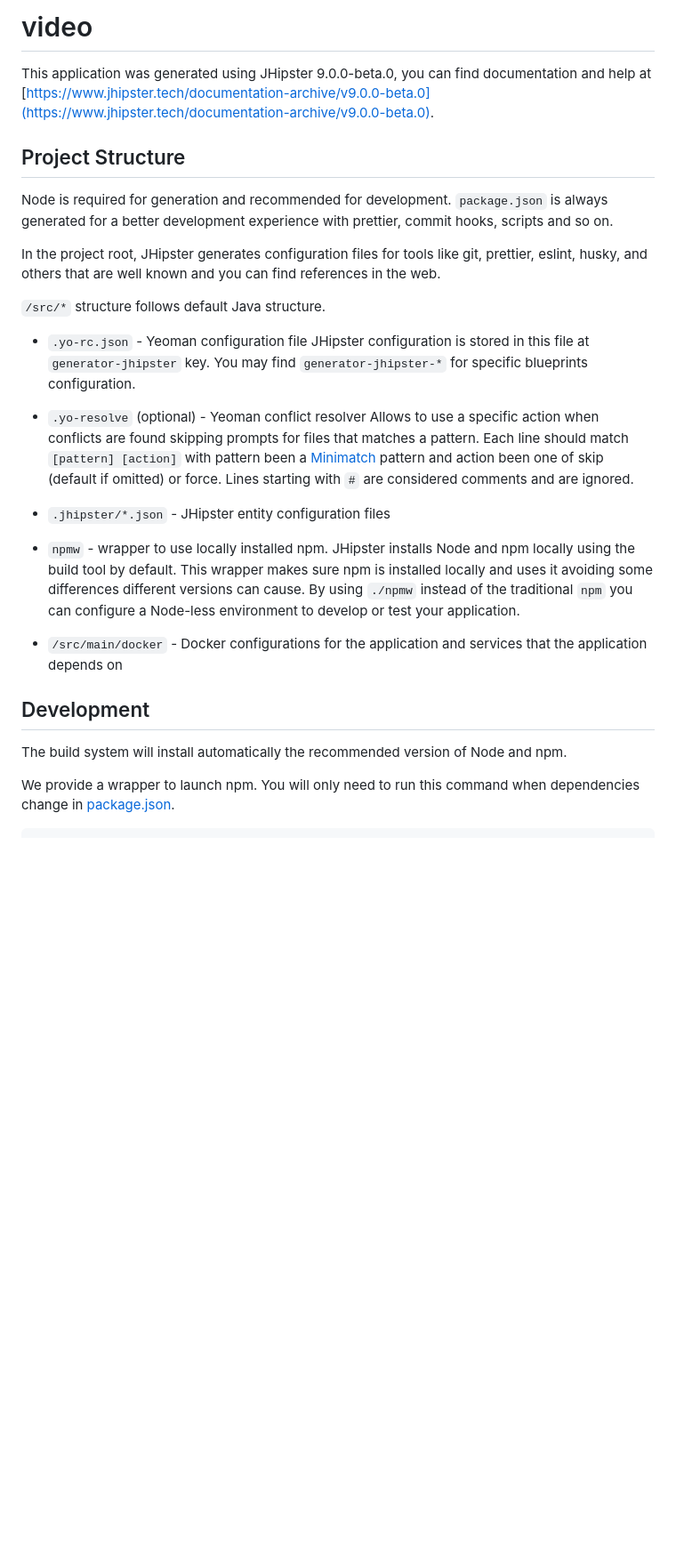
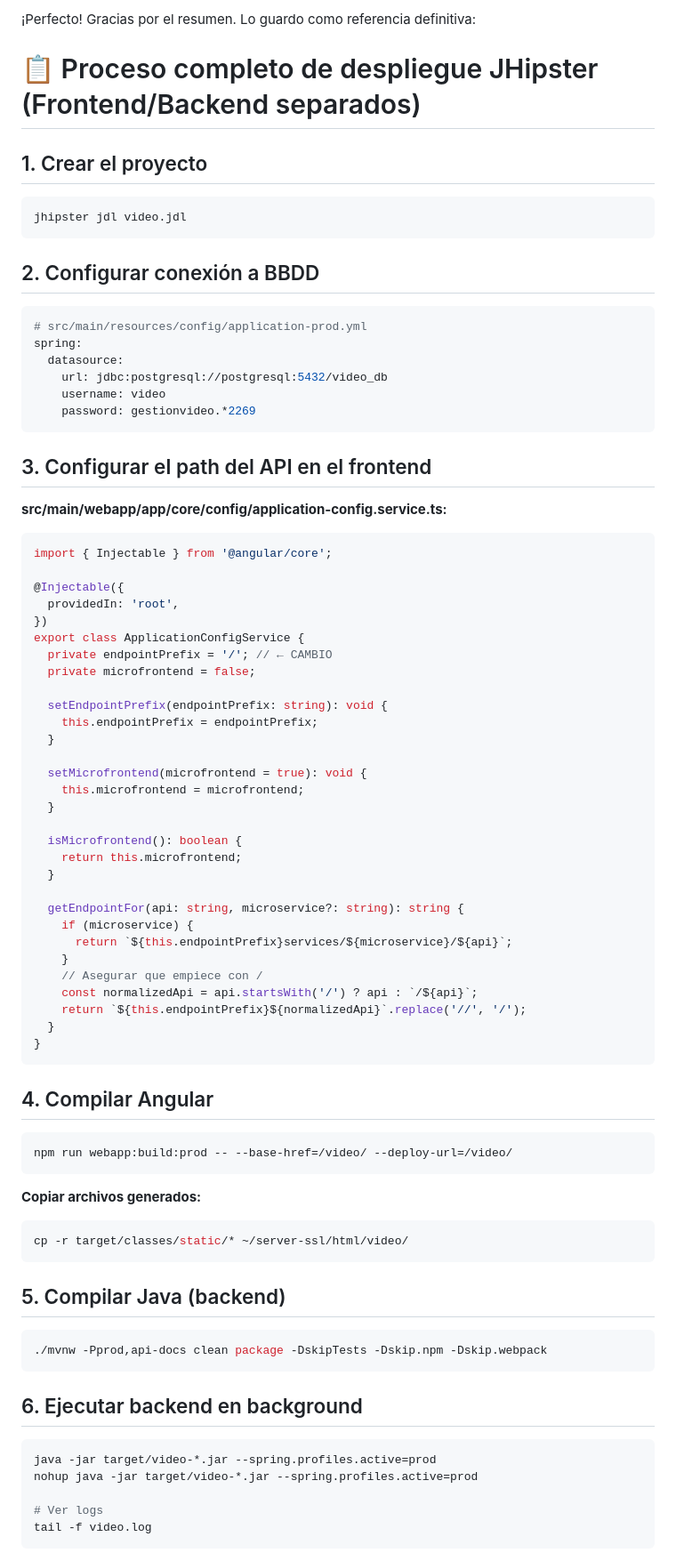
Before and after one commit to magzupao/video, a Markdown page: README.md, the part around the change printed below. Shown: that part at 89% size. Drawn GitHub-style; blank space fills up the shorter version.

Commit message:
actualizamos README

````diff
--- a/README.md
+++ b/README.md
@@ -1,28 +1,86 @@
-# video
+¡Perfecto! Gracias por el resumen. Lo guardo como referencia definitiva:
 
-This application was generated using JHipster 9.0.0-beta.0, you can find documentation and help at [https://www.jhipster.tech/documentation-archive/v9.0.0-beta.0](https://www.jhipster.tech/documentation-archive/v9.0.0-beta.0).
+# 📋 Proceso completo de despliegue JHipster (Frontend/Backend separados)
 
-## Project Structure
+## 1. Crear el proyecto
 
-Node is required for generation and recommended for development. `package.json` is always generated for a better development experience with prettier, commit hooks, scripts and so on.
+```bash
+jhipster jdl video.jdl
+```
 
-In the project root, JHipster generates configuration files for tools like git, prettier, eslint, husky, and others that are well known and you can find references in the web.
+## 2. Configurar conexión a BBDD
 
-`/src/*` structure follows default Java structure.
+```yaml
+# src/main/resources/config/application-prod.yml
+spring:
+  datasource:
+    url: jdbc:postgresql://postgresql:5432/video_db
+    username: video
+    password: gestionvideo.*2269
+```
 
-- `.yo-rc.json` - Yeoman configuration file
-  JHipster configuration is stored in this file at `generator-jhipster` key. You may find `generator-jhipster-*` for specific blueprints configuration.
-- `.yo-resolve` (optional) - Yeoman conflict resolver
-  Allows to use a specific action when conflicts are found skipping prompts for files that matches a pattern. Each line should match `[pattern] [action]` with pattern been a [Minimatch](https://github.com/isaacs/minimatch#minimatch) pattern and action been one of skip (default if omitted) or force. Lines starting with `#` are considered comments and are ignored.
-- `.jhipster/*.json` - JHipster entity configuration files
+## 3. Configurar el path del API en el frontend
 
-- `npmw` - wrapper to use locally installed npm.
-  JHipster installs Node and npm locally using the build tool by default. This wrapper makes sure npm is installed locally and uses it avoiding some differences different versions can cause. By using `./npmw` instead of the traditional `npm` you can configure a Node-less environment to develop or test your application.
-- `/src/main/docker` - Docker configurations for the application and services that the application depends on
+**src/main/webapp/app/core/config/application-config.service.ts:**
 
-## Development
+```typescript
+import { Injectable } from '@angular/core';
 
-The build system will install automatically the recommended version of Node and npm.
+@Injectable({
+  providedIn: 'root',
+})
+export class ApplicationConfigService {
+  private endpointPrefix = '/'; // ← CAMBIO
+  private microfrontend = false;
 
-We provide a wrapper to launch npm.
-You will only need to run this command when dependencies change in [package.json](package.json).
+  setEndpointPrefix(endpointPrefix: string): void {
+    this.endpointPrefix = endpointPrefix;
+  }
+
+  setMicrofrontend(microfrontend = true): void {
+    this.microfrontend = microfrontend;
+  }
+
+  isMicrofrontend(): boolean {
+    return this.microfrontend;
+  }
+
+  getEndpointFor(api: string, microservice?: string): string {
+    if (microservice) {
+      return `${this.endpointPrefix}services/${microservice}/${api}`;
+    }
+    // Asegurar que empiece con /
+    const normalizedApi = api.startsWith('/') ? api : `/${api}`;
+    return `${this.endpointPrefix}${normalizedApi}`.replace('//', '/');
+  }
+}
+```
+
+## 4. Compilar Angular
+
+```bash
+npm run webapp:build:prod -- --base-href=/video/ --deploy-url=/video/
+```
+
+**Copiar archivos generados:**
+
+```bash
+cp -r target/classes/static/* ~/server-ssl/html/video/
+```
+
+## 5. Compilar Java (backend)
+
+```bash
+./mvnw -Pprod,api-docs clean package -DskipTests -Dskip.npm -Dskip.webpack
+```
+
+## 6. Ejecutar backend en background
+
+```bash
+java -jar target/video-*.jar --spring.profiles.active=prod
+nohup java -jar target/video-*.jar --spring.profiles.active=prod
+
+# Ver logs
+tail -f video.log
+```
+
````
Also changed, not shown: other parts of README.md (+67 -232 lines).
